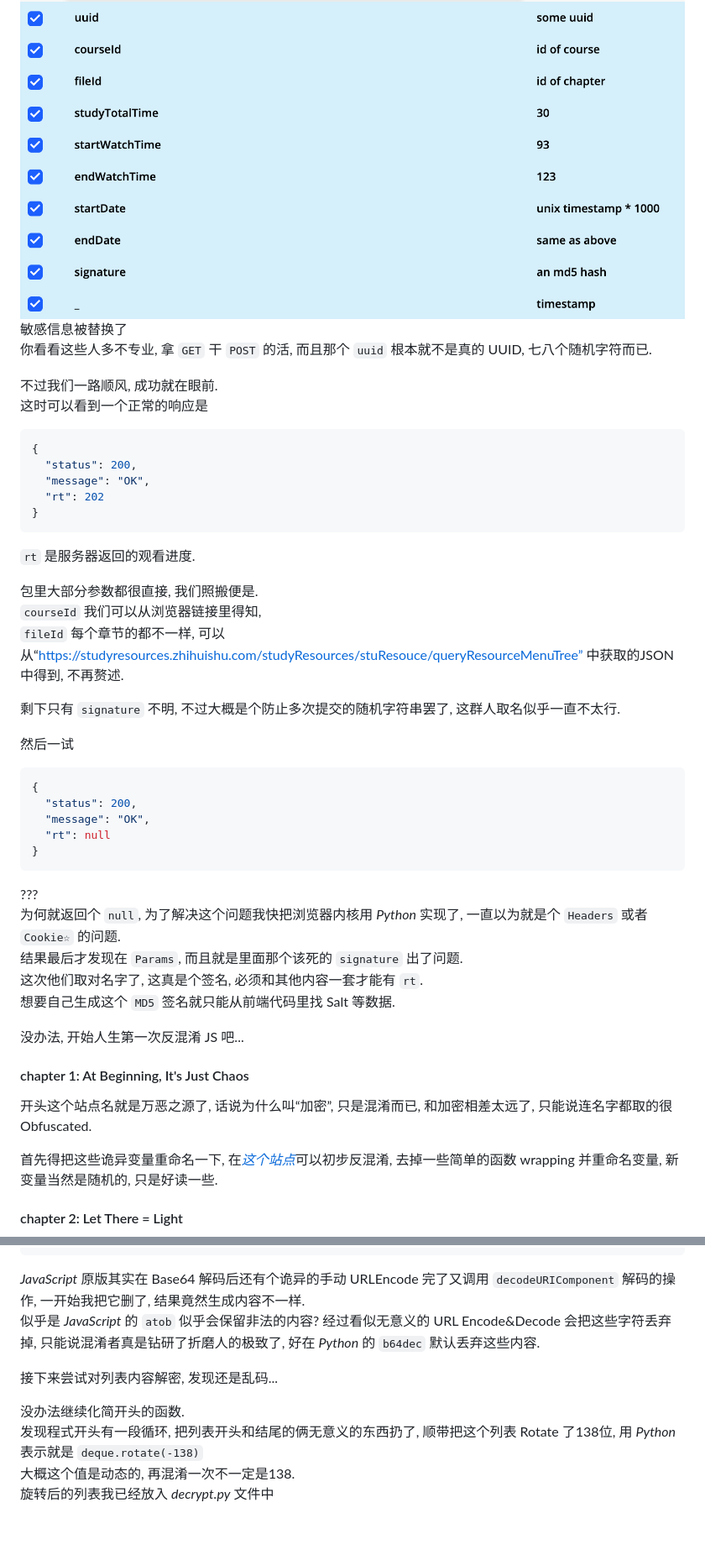
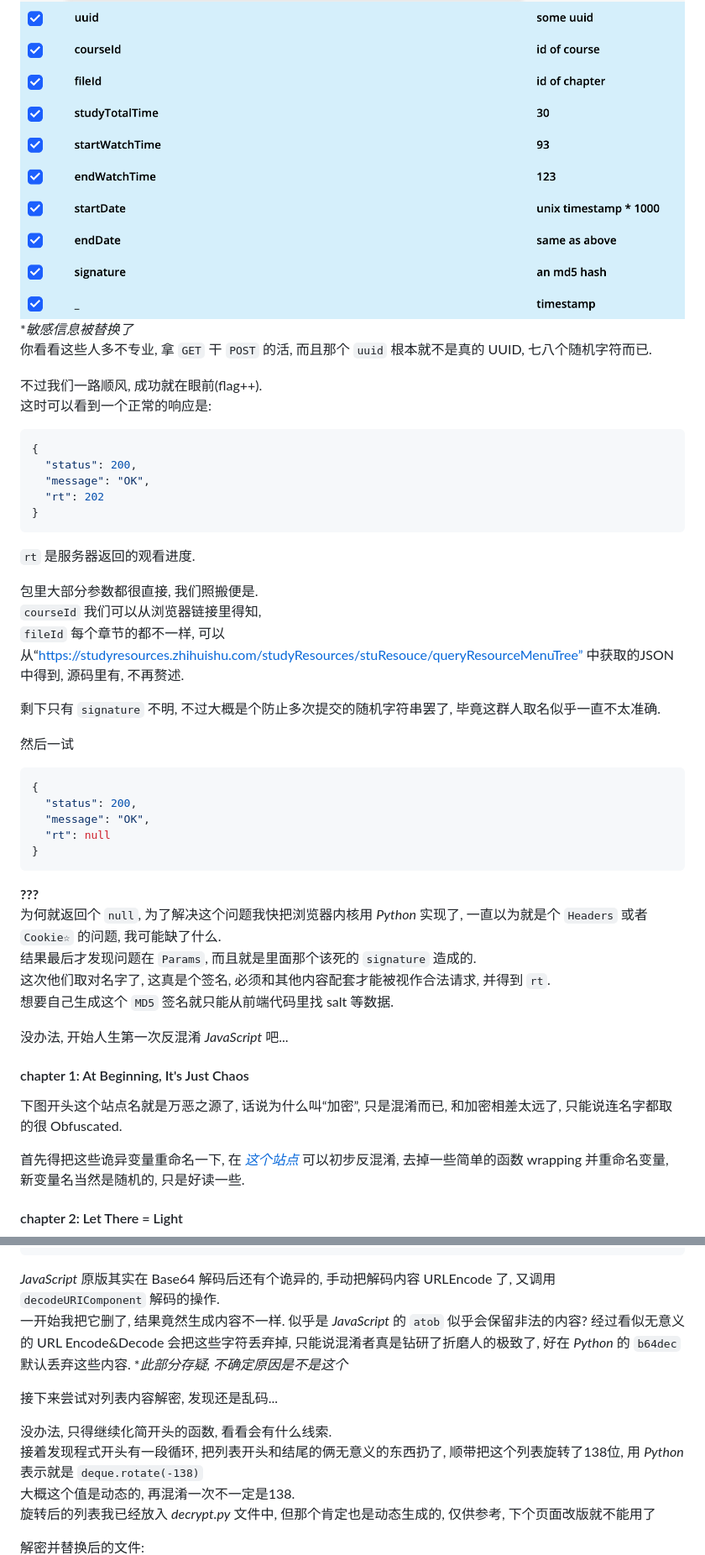
Before and after one commit to VermiIIi0n/fuckZHS, a Markdown page: README.md, 2 parts joined by grey strips. Shown at 84% size. GitHub-like rendering; blank space fills up the shorter version.

````diff
--- a/README.md
+++ b/README.md
@@ -107,9 +125,9 @@ Params:
 ![params](./images/params.png)
-敏感信息被替换了
+*_敏感信息被替换了_
 你看看这些人多不专业, 拿 `GET` 干 `POST` 的活, 而且那个 `uuid` 根本就不是真的 UUID, 七八个随机字符而已.
 
-不过我们一路顺风, 成功就在眼前.
-这时可以看到一个正常的响应是
+不过我们一路顺风, 成功就在眼前(flag++).
+这时可以看到一个正常的响应是:
 ```JSON
 {
   "status": 200,
@@ -121,9 +139,9 @@ Params:
 
 包里大部分参数都很直接, 我们照搬便是.
 `courseId` 我们可以从浏览器链接里得知,
-`fileId` 每个章节的都不一样, 可以从“https://studyresources.zhihuishu.com/studyResources/stuResouce/queryResourceMenuTree” 中获取的JSON 中得到, 不再赘述.
+`fileId` 每个章节的都不一样, 可以从“https://studyresources.zhihuishu.com/studyResources/stuResouce/queryResourceMenuTree” 中获取的JSON 中得到, 源码里有, 不再赘述.
 
-剩下只有 `signature` 不明, 不过大概是个防止多次提交的随机字符串罢了, 这群人取名似乎一直不太行.
+剩下只有 `signature` 不明, 不过大概是个防止多次提交的随机字符串罢了, 毕竟这群人取名似乎一直不太准确.
 
 然后一试
 ```JSON
@@ -133,18 +151,18 @@ Params:
   "rt": null
 }
 ```
-???
-为何就返回个 `null`, 为了解决这个问题我快把浏览器内核用 _Python_ 实现了, 一直以为就是个 `Headers` 或者 `Cookie☆` 的问题.
-结果最后才发现在 `Params`, 而且就是里面那个该死的 `signature` 出了问题.
-这次他们取对名字了, 这真是个签名, 必须和其他内容一套才能有 `rt`.
-想要自己生成这个 `MD5` 签名就只能从前端代码里找 Salt 等数据.
+**???**
+为何就返回个 `null`, 为了解决这个问题我快把浏览器内核用 _Python_ 实现了, 一直以为就是个 `Headers` 或者 `Cookie☆` 的问题, 我可能缺了什么.
+结果最后才发现问题在 `Params`, 而且就是里面那个该死的 `signature` 造成的.
+这次他们取对名字了, 这真是个签名, 必须和其他内容配套才能被视作合法请求, 并得到 `rt`.
+想要自己生成这个 `MD5` 签名就只能从前端代码里找 salt 等数据.
 
-没办法, 开始人生第一次反混淆 JS 吧...
+没办法, 开始人生第一次反混淆 _JavaScript_ 吧...
 
 #### chapter 1: At Beginning, It's Just Chaos
-开头这个站点名就是万恶之源了, 话说为什么叫“加密”, 只是混淆而已, 和加密相差太远了, 只能说连名字都取的很 Obfuscated.
+下图开头这个站点名就是万恶之源了, 话说为什么叫“加密”, 只是混淆而已, 和加密相差太远了, 只能说连名字都取的很 Obfuscated.
 
-首先得把这些诡异变量重命名一下, 在[_这个站点_](https://deobfuscate.io)可以初步反混淆, 去掉一些简单的函数 wrapping 并重命名变量, 新变量当然是随机的, 只是好读一些.
+首先得把这些诡异变量重命名一下, 在 [_这个站点_](https://deobfuscate.io) 可以初步反混淆, 去掉一些简单的函数 wrapping 并重命名变量, 新变量名当然是随机的, 只是好读一些.
 
 #### chapter 2: Let There = Light
 初步反混淆后
@@ -182,16 +201,17 @@ def decrypt(index:str, salt:str):
     return decrypted
 ```
 
-_JavaScript_ 原版其实在 Base64 解码后还有个诡异的手动 URLEncode 完了又调用 `decodeURIComponent` 解码的操作, 一开始我把它删了, 结果竟然生成内容不一样.
-似乎是 _JavaScript_ 的 `atob` 似乎会保留非法的内容? 经过看似无意义的 URL Encode&Decode 会把这些字符丢弃掉, 只能说混淆者真是钻研了折磨人的极致了, 好在 _Python_ 的 `b64dec` 默认丢弃这些内容.
+_JavaScript_ 原版其实在 Base64 解码后还有个诡异的, 手动把解码内容 URLEncode 了, 又调用 `decodeURIComponent` 解码的操作.
+一开始我把它删了, 结果竟然生成内容不一样. 似乎是 _JavaScript_ 的 `atob` 似乎会保留非法的内容? 经过看似无意义的 URL Encode&Decode 会把这些字符丢弃掉, 只能说混淆者真是钻研了折磨人的极致了, 好在 _Python_ 的 `b64dec` 默认丢弃这些内容. *_此部分存疑, 不确定原因是不是这个_
 
 接下来尝试对列表内容解密, 发现还是乱码...
 
-没办法继续化简开头的函数.
-发现程式开头有一段循环, 把列表开头和结尾的俩无意义的东西扔了, 顺带把这个列表 Rotate 了138位, 用 _Python_ 表示就是 `deque.rotate(-138)`
+没办法, 只得继续化简开头的函数, 看看会有什么线索.
+接着发现程式开头有一段循环, 把列表开头和结尾的俩无意义的东西扔了, 顺带把这个列表旋转了138位, 用 _Python_ 表示就是 `deque.rotate(-138)`
 大概这个值是动态的, 再混淆一次不一定是138.
-旋转后的列表我已经放入 _decrypt.py_ 文件中
+旋转后的列表我已经放入 _decrypt.py_ 文件中, 但那个肯定也是动态生成的, 仅供参考, 下个页面改版就不能用了
 
+解密并替换后的文件:
 ![level2](./images/level2.png)
 
 解密之后常量已经可以看到了, 但其中仍有很多垃圾信息.
````
Also changed, not shown: other parts of README.md (+74 -53 lines), images/level3.png, 1 other file.
